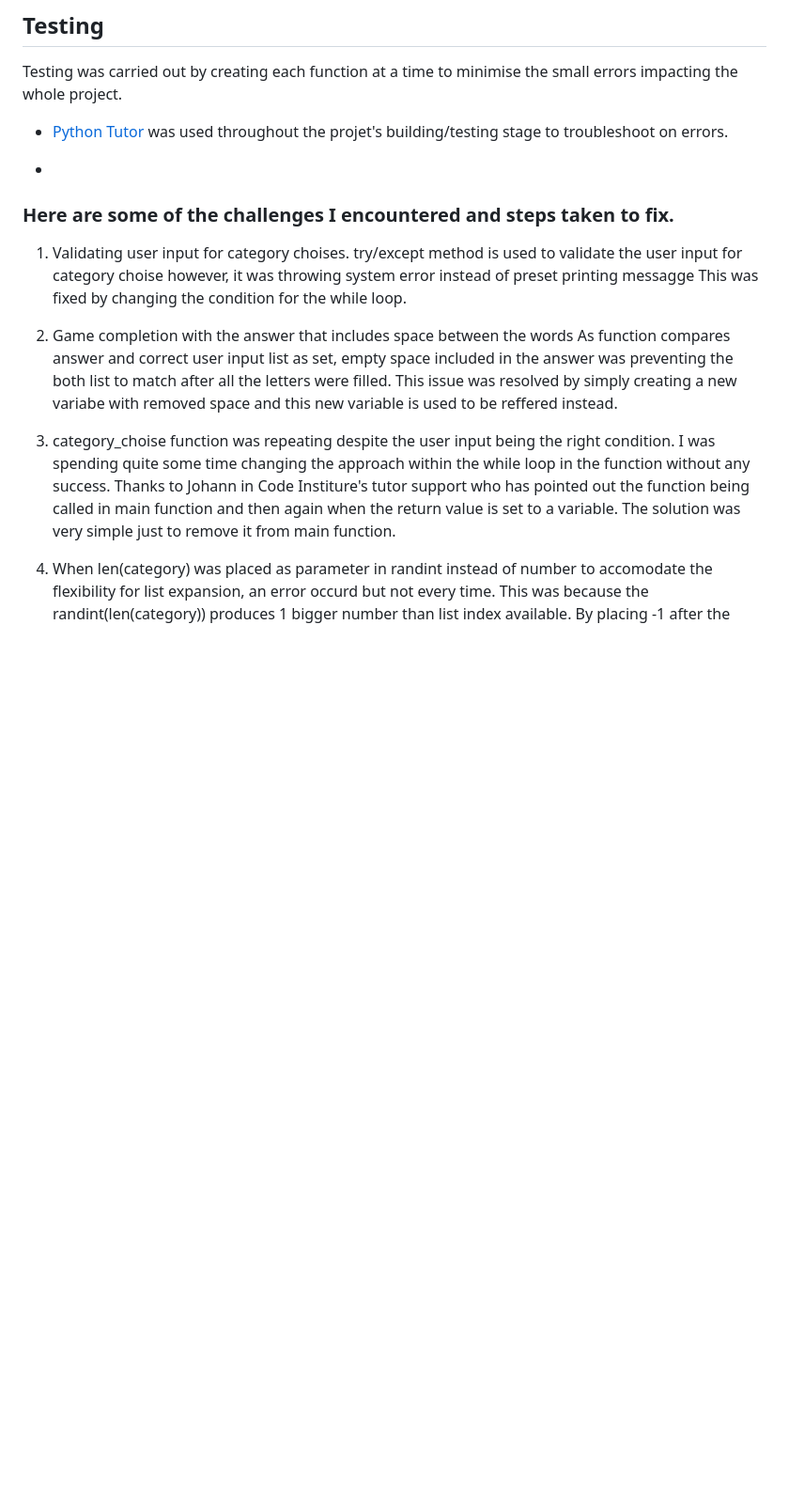
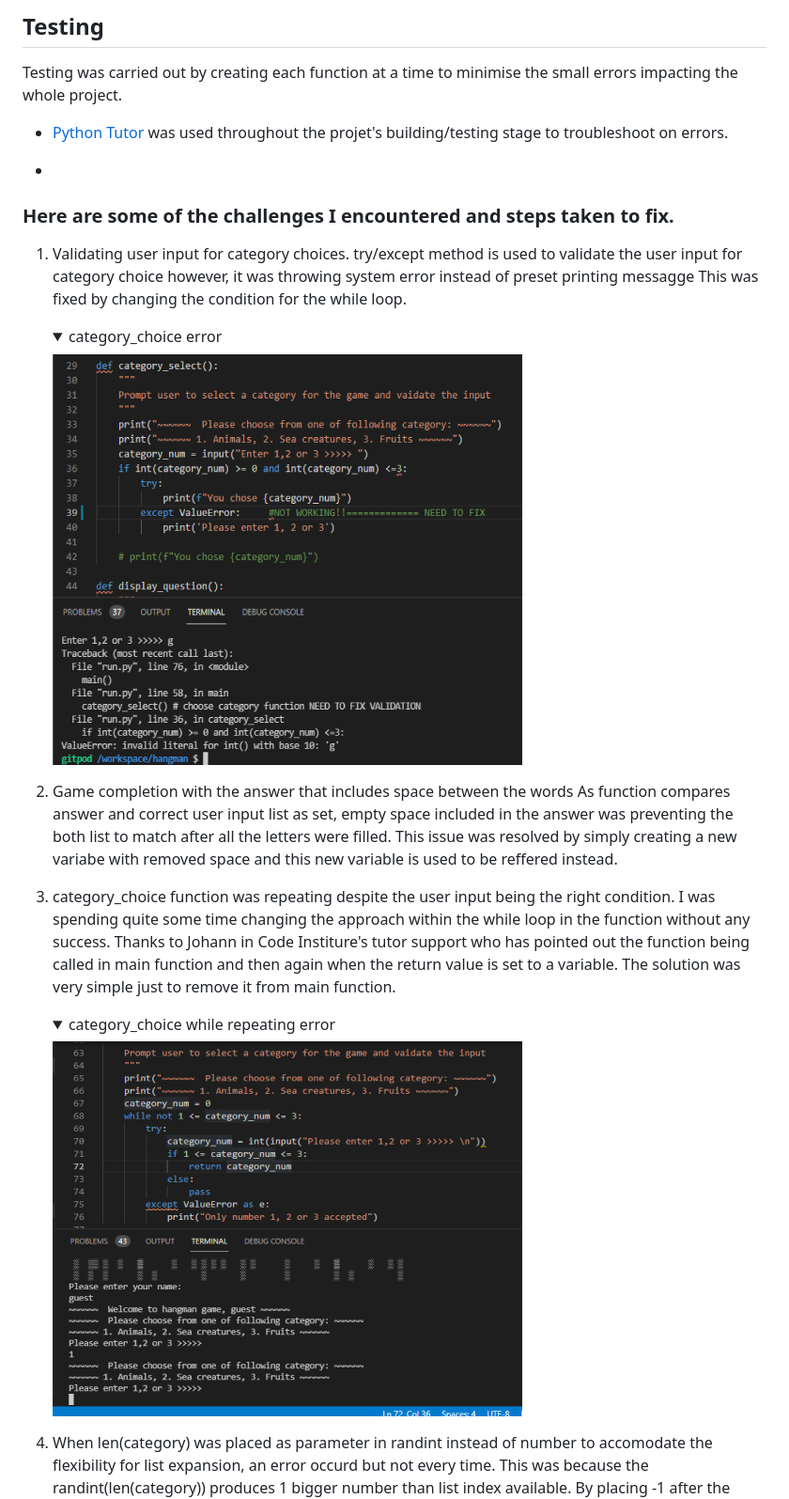
Before and after one commit to mwmlln/hangman, a Markdown page: README.md, the part around the change printed below. Shown: that part at 94% size. Rendered like a GitHub page; pictures changed too: ss_images/category_value_error.jpg (added), ss_images/category_while_repeat_error.jpg (added); folded sections open; blank space fills up the shorter version.

Commit message:
ADD images for README uploaded and README updated

```diff
--- a/README.md
+++ b/README.md
@@ -98,6 +101,7 @@ random and time libraries are used in the code.
 
 ##  Testing
 Testing was carried out by creating each function at a time to minimise the small errors impacting the whole project.
+
 * [Python Tutor](http://pythontutor.com/visualize.html#mode=edit) was used throughout the projet's building/testing stage to troubleshoot on errors.
 
 *
@@ -105,18 +109,25 @@ Testing was carried out by creating each function at a time to minimise the smal
 
 ### Here are some of the challenges I encountered and steps taken to fix.
 
-1. Validating user input for category choises.
-  try/except method is used to validate the user input for category choise however, it was throwing system error instead of preset printing messagge
+1. Validating user input for category choices.
+  try/except method is used to validate the user input for category choice however, it was throwing system error instead of preset printing messagge
   This was fixed by changing the condition for the while loop.
 
+    <details><summary>category_choice error</summary>
+    <img src="ss_images/category_value_error.jpg" width="500">
+    </details>
 
-2. Game completion with the answer that includes space between the words
-  As function compares answer and correct user input list as set, empty space included in the answer was preventing the both list to match after all the letters were filled.
-  This issue was resolved by simply creating a new variabe with removed space and this new variable is used to be reffered instead.
+2. Game completion with the answer that  includes space between the words
+As function compares answer and correct user input list as set, empty space included in the answer was preventing the both list to match after all the letters were filled.
+This issue was resolved by simply creating a new variabe with removed space and this new variable is used to be reffered instead.
 
-3. category_choise function was repeating despite the user input being the right condition.
+3. category_choice function was repeating despite the user input being the right condition.
 I was spending quite some time changing the approach within the while loop in the function without any success.
- Thanks to Johann in Code Institure's tutor support who has pointed out the function being called in main function and then again when the return value is set to a variable. The solution was very simple just to remove it from main function.
+Thanks to Johann in Code Institure's tutor support who has pointed out the function being called in main function and then again when the return value is set to a variable. The solution was very simple just to remove it from main function.
+    <details><summary>category_choice while repeating error</summary>
+    <img src="ss_images/category_while_repeat_error.jpg" width="500">
+    </details>
+
 
 4. When len(category) was placed as parameter in randint instead of number to accomodate the flexibility for list expansion, an error occurd but not every time. This was because the randint(len(category)) produces 1 bigger number than list index available. By placing -1 after the parameter has resolved the issue.
 
```
Also changed, not shown: other parts of README.md (+4 -1 lines), ss_images/category_and-geme_begining.jpg (added), ss_images/category_while_repeat_python_tutor.jpg (added), ss_images/hangman_welcome_ss.jpg (added), ss_images/win_display.jpg (added).
